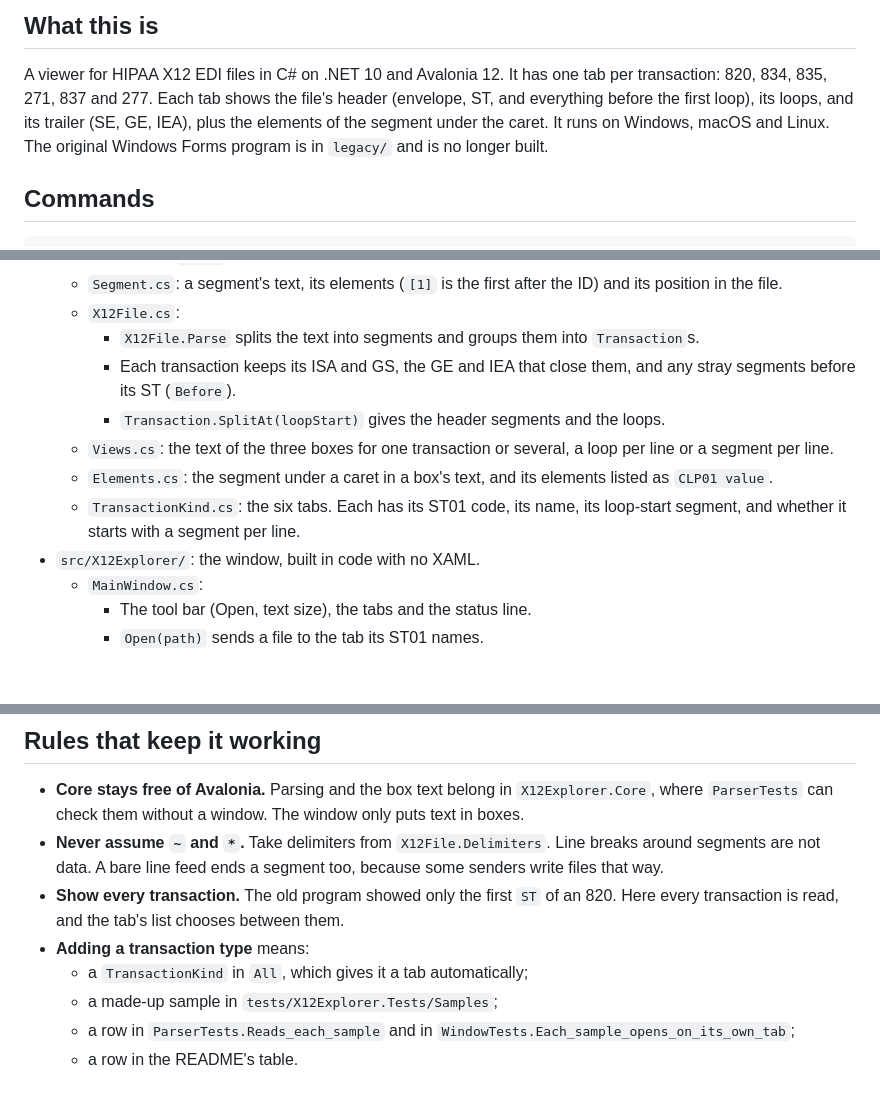
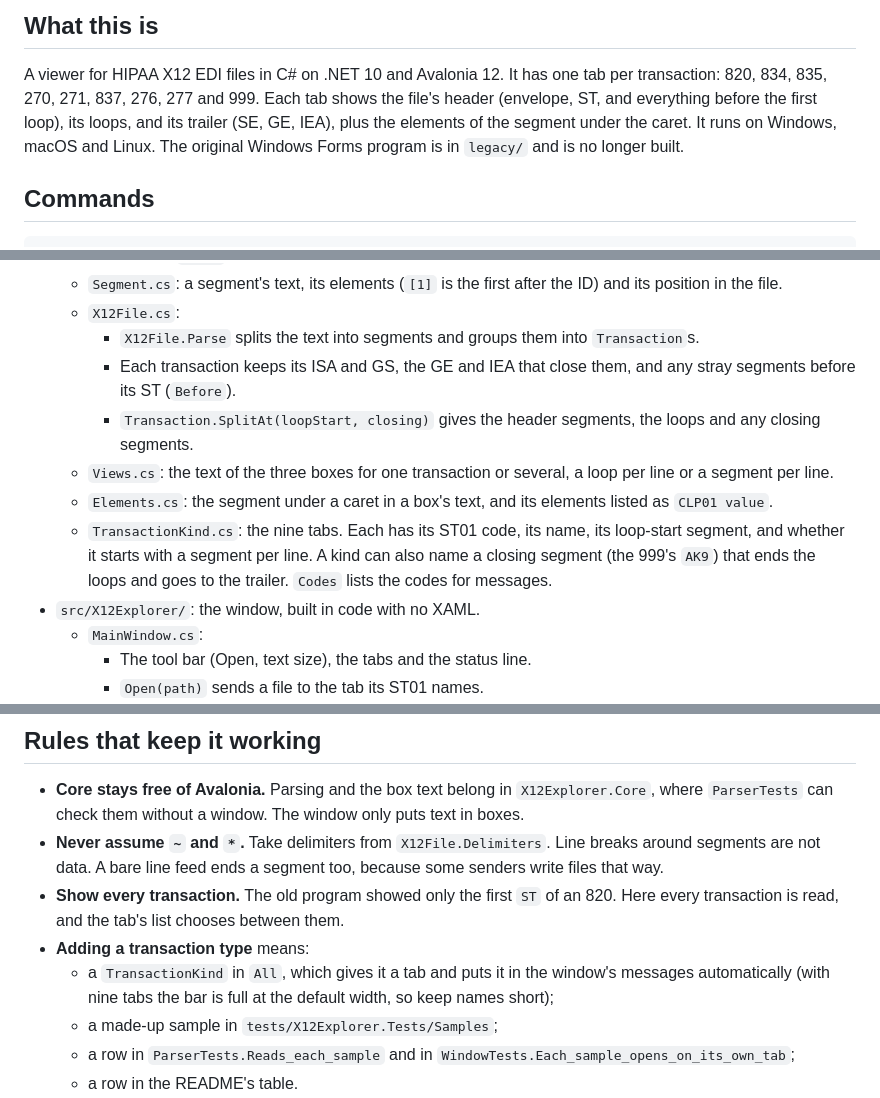
Before and after one commit to Harlock123/X12_820Explorer, a Markdown page: AGENTS.md, 3 parts joined by grey strips. Rendered like a GitHub page; blank space fills up the shorter version.

```diff
--- a/AGENTS.md
+++ b/AGENTS.md
@@ -6,9 +6,9 @@ how the code is put together and the rules that keep it working.
 ## What this is
 
 A viewer for HIPAA X12 EDI files in C# on .NET 10 and Avalonia 12. It has one tab per transaction: 820, 834, 835,
-271, 837 and 277. Each tab shows the file's header (envelope, ST, and everything before the first loop), its loops,
-and its trailer (SE, GE, IEA), plus the elements of the segment under the caret. It runs on Windows, macOS and
-Linux. The original Windows Forms program is in `legacy/` and is no longer built.
+270, 271, 837, 276, 277 and 999. Each tab shows the file's header (envelope, ST, and everything before the first
+loop), its loops, and its trailer (SE, GE, IEA), plus the elements of the segment under the caret. It runs on
+Windows, macOS and Linux. The original Windows Forms program is in `legacy/` and is no longer built.
 
 ## Commands
 
@@ -32,11 +32,12 @@ X12_SHOTS=/tmp/shots dotnet test X12Explorer.slnx    # also saves pictures of th
     - `X12File.Parse` splits the text into segments and groups them into `Transaction`s.
     - Each transaction keeps its ISA and GS, the GE and IEA that close them, and any stray segments before its
       ST (`Before`).
-    - `Transaction.SplitAt(loopStart)` gives the header segments and the loops.
+    - `Transaction.SplitAt(loopStart, closing)` gives the header segments, the loops and any closing segments.
   - `Views.cs`: the text of the three boxes for one transaction or several, a loop per line or a segment per line.
   - `Elements.cs`: the segment under a caret in a box's text, and its elements listed as `CLP01 value`.
-  - `TransactionKind.cs`: the six tabs. Each has its ST01 code, its name, its loop-start segment, and whether it
-    starts with a segment per line.
+  - `TransactionKind.cs`: the nine tabs. Each has its ST01 code, its name, its loop-start segment, and whether it
+    starts with a segment per line. A kind can also name a closing segment (the 999's `AK9`) that ends the loops
+    and goes to the trailer. `Codes` lists the codes for messages.
 - `src/X12Explorer/`: the window, built in code with no XAML.
   - `MainWindow.cs`:
     - The tool bar (Open, text size), the tabs and the status line.
@@ -60,7 +61,8 @@ X12_SHOTS=/tmp/shots dotnet test X12Explorer.slnx    # also saves pictures of th
 - **Show every transaction.** The old program showed only the first `ST` of an 820. Here every transaction is
   read, and the tab's list chooses between them.
 - **Adding a transaction type** means:
-  - a `TransactionKind` in `All`, which gives it a tab automatically;
+  - a `TransactionKind` in `All`, which gives it a tab and puts it in the window's messages automatically (with
+    nine tabs the bar is full at the default width, so keep names short);
   - a made-up sample in `tests/X12Explorer.Tests/Samples`;
   - a row in `ParserTests.Reads_each_sample` and in `WindowTests.Each_sample_opens_on_its_own_tab`;
   - a row in the README's table.
```
Also changed, not shown: README.md (+12 -7 lines), Screenshots/acknowledgment-999.png (added), Screenshots/claim-837.png, Screenshots/claim-status-277.png, Screenshots/remittance-835.png, 10 other files.
